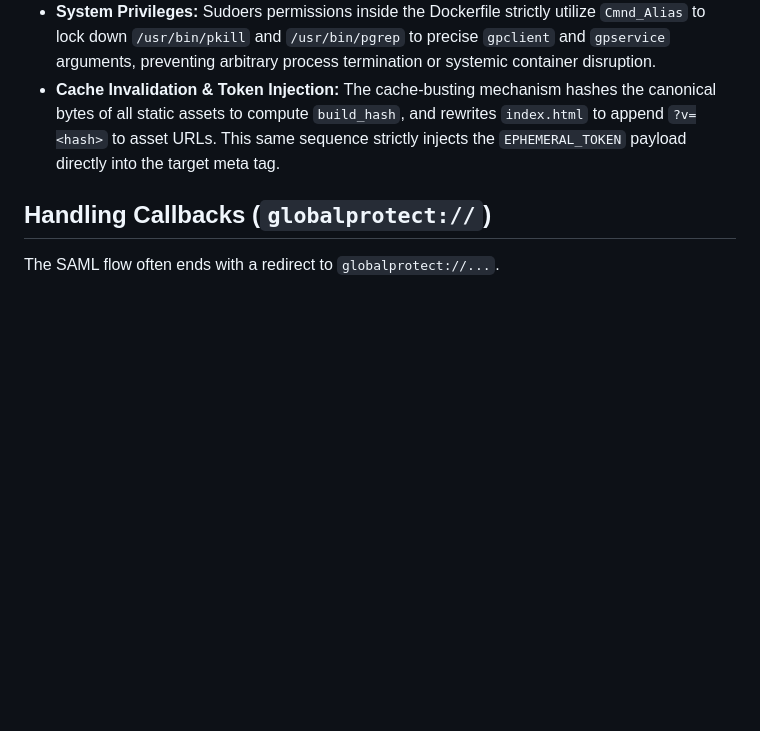
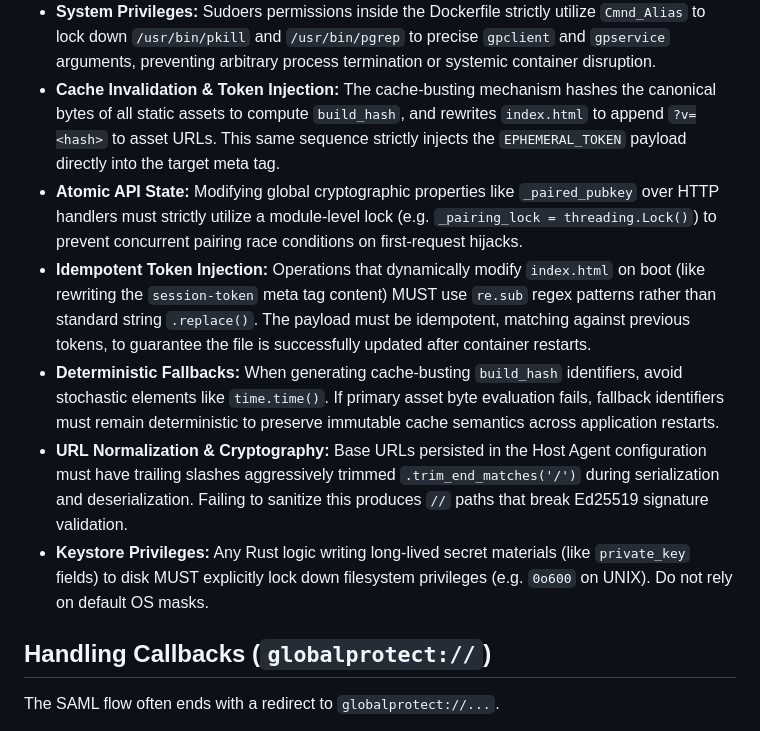
Before and after one commit to meek2100/gp-proxy, a Markdown page: AGENTS.md, the part around the change. Drawn GitHub-style; blank space fills up the shorter version.

Commit message:
agents update

```diff
--- a/AGENTS.md
+++ b/AGENTS.md
@@ -115,6 +115,11 @@ This is a cross-platform binary (`gp-client-proxy`) that operates in two modes:
 - **Shell Injection Boundaries:** `eval` is utilized in `entrypoint.sh` strictly to parse quoted string flags passed dynamically via the `GP_ARGS` environment variable. This constitutes a trust boundary; the operator is responsible for sanitizing `GP_ARGS` at the orchestrator level.
 - **System Privileges:** Sudoers permissions inside the Dockerfile strictly utilize `Cmnd_Alias` to lock down `/usr/bin/pkill` and `/usr/bin/pgrep` to precise `gpclient` and `gpservice` arguments, preventing arbitrary process termination or systemic container disruption.
 - **Cache Invalidation & Token Injection:** The cache-busting mechanism hashes the canonical bytes of all static assets to compute `build_hash`, and rewrites `index.html` to append `?v=<hash>` to asset URLs. This same sequence strictly injects the `EPHEMERAL_TOKEN` payload directly into the target meta tag.
+- **Atomic API State:** Modifying global cryptographic properties like `_paired_pubkey` over HTTP handlers must strictly utilize a module-level lock (e.g. `_pairing_lock = threading.Lock()`) to prevent concurrent pairing race conditions on first-request hijacks.
+- **Idempotent Token Injection:** Operations that dynamically modify `index.html` on boot (like rewriting the `session-token` meta tag content) MUST use `re.sub` regex patterns rather than standard string `.replace()`. The payload must be idempotent, matching against previous tokens, to guarantee the file is successfully updated after container restarts.
+- **Deterministic Fallbacks:** When generating cache-busting `build_hash` identifiers, avoid stochastic elements like `time.time()`. If primary asset byte evaluation fails, fallback identifiers must remain deterministic to preserve immutable cache semantics across application restarts.
+- **URL Normalization & Cryptography:** Base URLs persisted in the Host Agent configuration must have trailing slashes aggressively trimmed `.trim_end_matches('/')` during serialization and deserialization. Failing to sanitize this produces `//` paths that break Ed25519 signature validation.
+- **Keystore Privileges:** Any Rust logic writing long-lived secret materials (like `private_key` fields) to disk MUST explicitly lock down filesystem privileges (e.g. `0o600` on UNIX). Do not rely on default OS masks.
 
 ## Handling Callbacks (`globalprotect://`)
 
```
